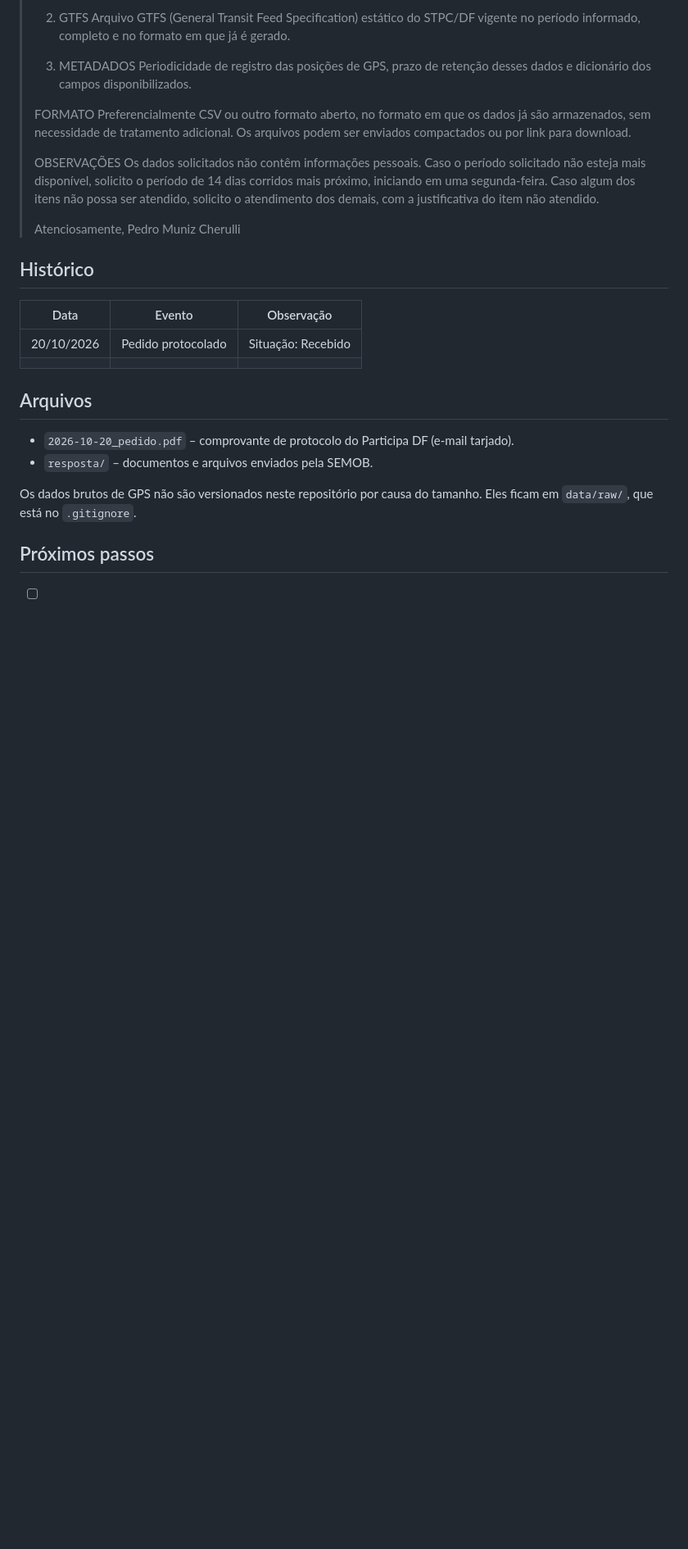
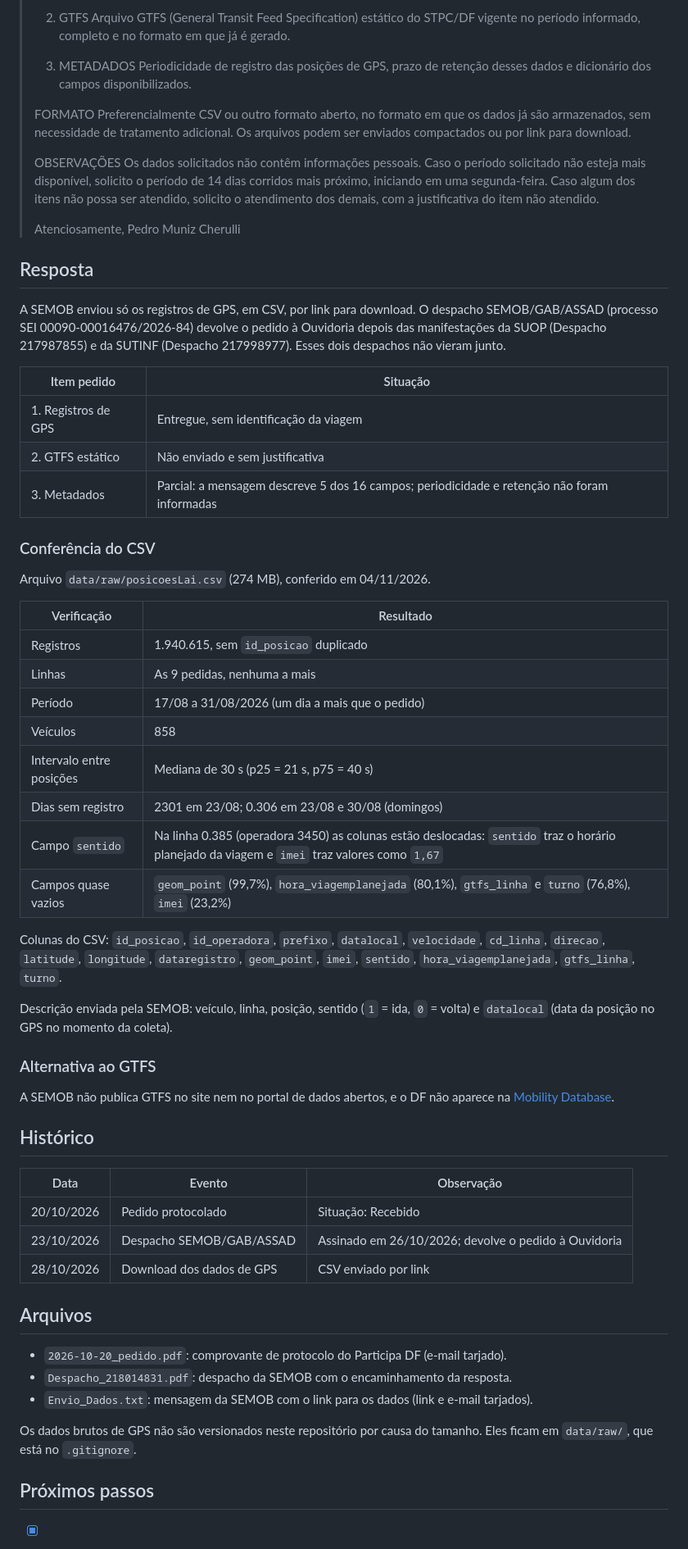
Before and after one commit to pedromnzc/brasilia-transit-equity, a Markdown page: notes/lai/README.md, the part around one of its changes. Shown at 82% size. GitHub-like rendering; blank space fills up the shorter version.

Commit message:
docs: atualiza README do pedido LAI com a resposta da SEMOB

```diff
--- a/notes/lai/README.md
+++ b/notes/lai/README.md
@@ -71,18 +71,52 @@ O período foi escolhido por não conter feriados, recesso escolar, jogos da Cop
 > Atenciosamente,
 > Pedro Muniz Cherulli
 
+## Resposta
+
+A SEMOB enviou só os registros de GPS, em CSV, por link para download. O despacho SEMOB/GAB/ASSAD (processo SEI 00090-00016476/2026-84) devolve o pedido à Ouvidoria depois das manifestações da SUOP (Despacho 217987855) e da SUTINF (Despacho 217998977). Esses dois despachos não vieram junto.
+
+| Item pedido | Situação |
+|---|---|
+| 1. Registros de GPS | Entregue, sem identificação da viagem |
+| 2. GTFS estático | Não enviado e sem justificativa |
+| 3. Metadados | Parcial: a mensagem descreve 5 dos 16 campos; periodicidade e retenção não foram informadas |
+
+### Conferência do CSV
+
+Arquivo `data/raw/posicoesLai.csv` (274 MB), conferido em 04/11/2026.
+
+| Verificação | Resultado |
+|---|---|
+| Registros | 1.940.615, sem `id_posicao` duplicado |
+| Linhas | As 9 pedidas, nenhuma a mais |
+| Período | 17/08 a 31/08/2026 (um dia a mais que o pedido) |
+| Veículos | 858 |
+| Intervalo entre posições | Mediana de 30 s (p25 = 21 s, p75 = 40 s) |
+| Dias sem registro | 2301 em 23/08; 0.306 em 23/08 e 30/08 (domingos) |
+| Campo `sentido` | Na linha 0.385 (operadora 3450) as colunas estão deslocadas: `sentido` traz o horário planejado da viagem e `imei` traz valores como `1,67` |
+| Campos quase vazios | `geom_point` (99,7%), `hora_viagemplanejada` (80,1%), `gtfs_linha` e `turno` (76,8%), `imei` (23,2%) |
+
+Colunas do CSV: `id_posicao`, `id_operadora`, `prefixo`, `datalocal`, `velocidade`, `cd_linha`, `direcao`, `latitude`, `longitude`, `dataregistro`, `geom_point`, `imei`, `sentido`, `hora_viagemplanejada`, `gtfs_linha`, `turno`.
+
+Descrição enviada pela SEMOB: veículo, linha, posição, sentido (`1` = ida, `0` = volta) e `datalocal` (data da posição no GPS no momento da coleta).
+
+### Alternativa ao GTFS
+
+A SEMOB não publica GTFS no site nem no portal de dados abertos, e o DF não aparece na [Mobility Database](https://mobilitydatabase.org).
+
 ## Histórico
 
 | Data | Evento | Observação |
 |---|---|---|
 | 20/10/2026 | Pedido protocolado | Situação: Recebido |
-| | | |
-
+| 23/10/2026 | Despacho SEMOB/GAB/ASSAD | Assinado em 26/10/2026; devolve o pedido à Ouvidoria |
+| 28/10/2026 | Download dos dados de GPS | CSV enviado por link |
 
 ## Arquivos
 
-- `2026-10-20_pedido.pdf` – comprovante de protocolo do Participa DF (e-mail tarjado).
-- `resposta/` – documentos e arquivos enviados pela SEMOB.
+- `2026-10-20_pedido.pdf`: comprovante de protocolo do Participa DF (e-mail tarjado).
+- `Despacho_218014831.pdf`: despacho da SEMOB com o encaminhamento da resposta.
+- `Envio_Dados.txt`: mensagem da SEMOB com o link para os dados (link e e-mail tarjados).
 
 Os dados brutos de GPS não são versionados neste repositório por causa do tamanho. Eles ficam em `data/raw/`, que está no `.gitignore`.
 
```
Also changed, not shown: other parts of notes/lai/README.md (+4 -4 lines).
